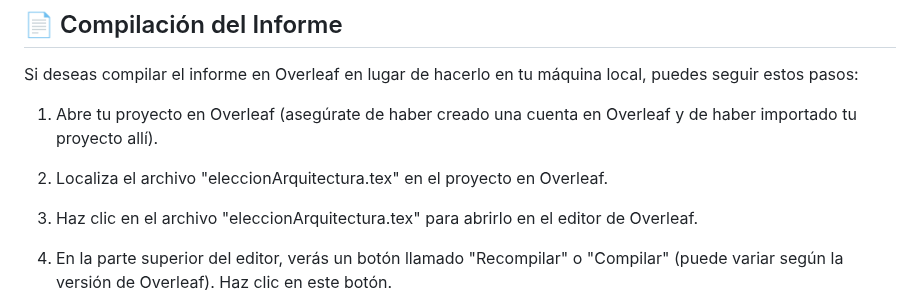
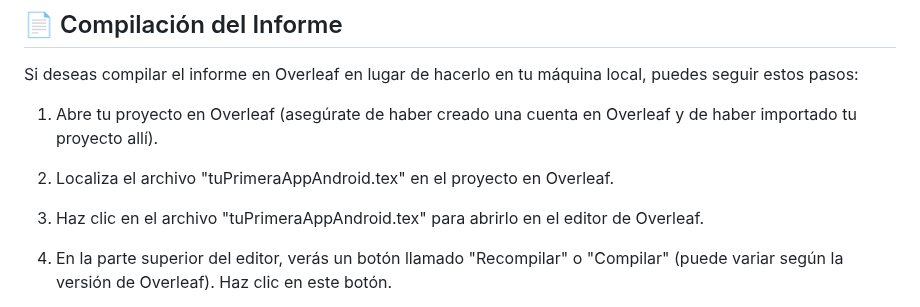
Before and after one commit to AlejandroDavidArzolaSaavedra/Happy-Birthday, a Markdown page: README.md, the part around the change. Drawn GitHub-style.

```diff
--- a/README.md
+++ b/README.md
@@ -47,9 +47,9 @@ Si deseas compilar el informe en Overleaf en lugar de hacerlo en tu máquina loc
 
 1. Abre tu proyecto en Overleaf (asegúrate de haber creado una cuenta en Overleaf y de haber importado tu proyecto allí).
 
-2. Localiza el archivo "eleccionArquitectura.tex" en el proyecto en Overleaf.
+2. Localiza el archivo "tuPrimeraAppAndroid.tex" en el proyecto en Overleaf.
 
-3. Haz clic en el archivo "eleccionArquitectura.tex" para abrirlo en el editor de Overleaf.
+3. Haz clic en el archivo "tuPrimeraAppAndroid.tex" para abrirlo en el editor de Overleaf.
 
 4. En la parte superior del editor, verás un botón llamado "Recompilar" o "Compilar" (puede variar según la versión de Overleaf). Haz clic en este botón.
 
```
